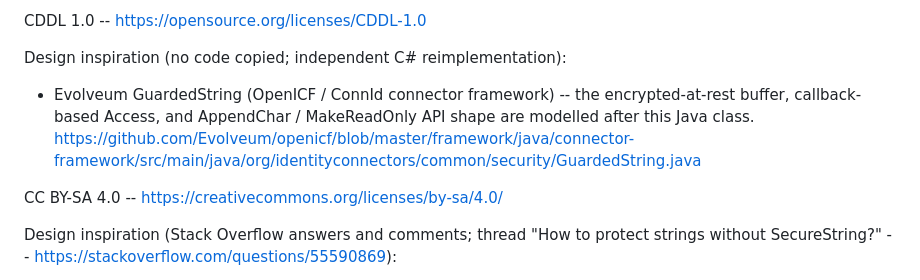
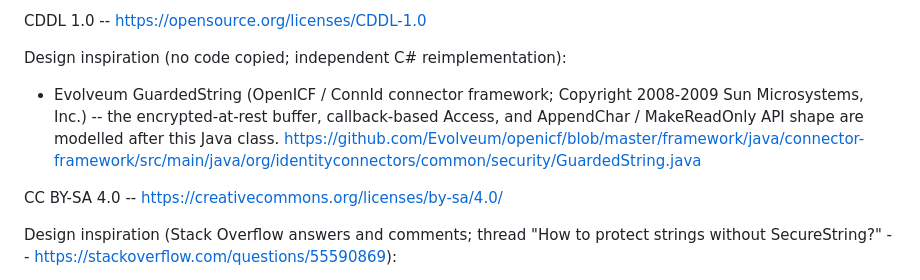
Before and after one commit to Alpaq92/TopSecret.ProtectedString, a Markdown page: THIRD-PARTY-NOTICES.md, the part around the change. Drawn GitHub-style.

Commit message:
docs(notices): credit Sun Microsystems as GuardedString copyright holder
The GuardedString source header says "Copyright 2008-2009 Sun
Microsystems, Inc."; Evolveum only hosts the OpenICF fork, so name the
actual rights holder in the design-inspiration entry.

Co-Authored-By: Claude Fable 5 <noreply@anthropic.com>

```diff
--- a/THIRD-PARTY-NOTICES.md
+++ b/THIRD-PARTY-NOTICES.md
@@ -42,7 +42,7 @@ CDDL 1.0  -- https://opensource.org/licenses/CDDL-1.0
 
 
 Design inspiration (no code copied; independent C# reimplementation):
-  - Evolveum GuardedString (OpenICF / ConnId connector framework) -- the encrypted-at-rest buffer, callback-based Access, and AppendChar / MakeReadOnly API shape are modelled after this Java class.   https://github.com/Evolveum/openicf/blob/master/framework/java/connector-framework/src/main/java/org/identityconnectors/common/security/GuardedString.java
+  - Evolveum GuardedString (OpenICF / ConnId connector framework; Copyright 2008-2009 Sun Microsystems, Inc.) -- the encrypted-at-rest buffer, callback-based Access, and AppendChar / MakeReadOnly API shape are modelled after this Java class.   https://github.com/Evolveum/openicf/blob/master/framework/java/connector-framework/src/main/java/org/identityconnectors/common/security/GuardedString.java
 
 
 
```
